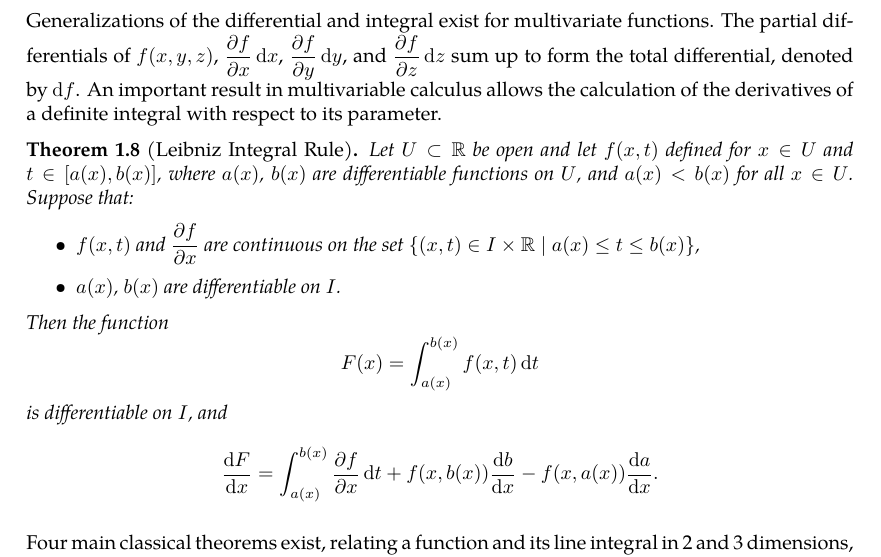
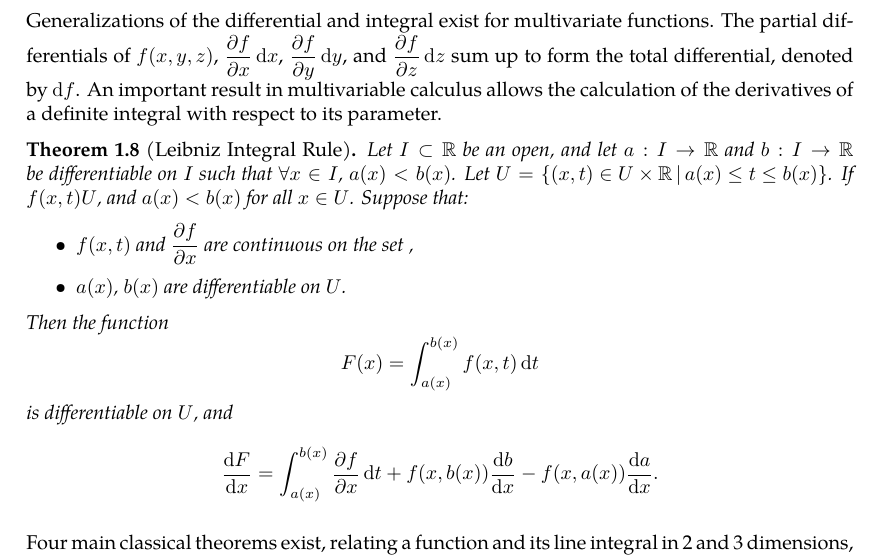
Before and after one commit to slipperking/complex-analysis-latex, a LaTeX document (main.tex): part of page 6 of 62, cut so that both start at the same text. Compiled offline with pdfLaTeX.

Commit message:
overleaf_to_git (Sat Jun 14 13:13:22 2025 -0700): update main.tex from r12026 to r12060

```diff
--- a/main.tex
+++ b/main.tex
@@ -179,12 +179,12 @@ The theorem above seems trivial, but has a complicated rigorous proof in topolog
 
 Generalizations of the differential and integral exist for multivariate functions. The partial differentials of \(f(x,y,z)\), \(\pdv{f}{x}\ddx\), \(\pdv{f}{y}\ddy\), and \(\pdv{f}{z}\ddz\) sum up to form the total differential, denoted by \(\dd{f}\). An important result in multivariable calculus allows the calculation of the derivatives of a definite integral with respect to its parameter.
 \begin{theorem}[Leibniz Integral Rule]\label{thm:leibnizintegralrule}
-Let \(U\subset\mathbb{R}\) be open and let \(f(x,t)\) defined for \(x\in U\) and \(t\in[a(x),b(x)]\), where \(a(x)\), \(b(x)\) are differentiable functions on \(U\), and \(a(x)<b(x)\) for all \(x\in U\). Suppose that:
+Let \(I\subset\mathbb{R}\) be an open, and let \(a:I\to\mathbb{R}\) and \(b:I\to\mathbb{R}\) be differentiable on \(I\) such that \(\forall x\in I\), \(a(x)<b(x)\). Let \(U=\cbraces{(x,t)\in U\times\mathbb{R}}{a(x) \leq t \leq b(x)}\). If \(f(x,t)\)\(U\), and \(a(x)<b(x)\) for all \(x\in U\). Suppose that:
 \begin{itemize}
-    \item \(f(x,t)\) and \(\pdv{f}{x}(x,t)\) are continuous on the set \(\{(x,t) \in I \times \mathbb{R} \mid a(x) \leq t \leq b(x)\}\),
-    \item \(a(x)\), \(b(x)\) are differentiable on \(I\).
+    \item \(f(x,t)\) and \(\pdv{f}{x}(x,t)\) are continuous on the set \(\),
+    \item \(a(x)\), \(b(x)\) are differentiable on \(U\).
 \end{itemize}
-Then the function \[F(x)=\int_{a(x)}^{b(x)}f(x,t)\dd{t}\] is differentiable on \(I\), and
+Then the function \[F(x)=\int_{a(x)}^{b(x)}f(x,t)\dd{t}\] is differentiable on \(U\), and
 \[\dv{F}{x}=\int_{a(x)}^{b(x)}\pdv{f}{x}(x,t)\dd{t} + f(x,b(x))\dv{b}{x} - f(x,a(x))\dv{a}{x}.\]
 \end{theorem}
 Four main classical theorems exist, relating a function and its line integral in 2 and 3 dimensions, line and surface integrals in 2 and 3 dimensions, and the surface and volume integrals in 3 dimensions:
```
